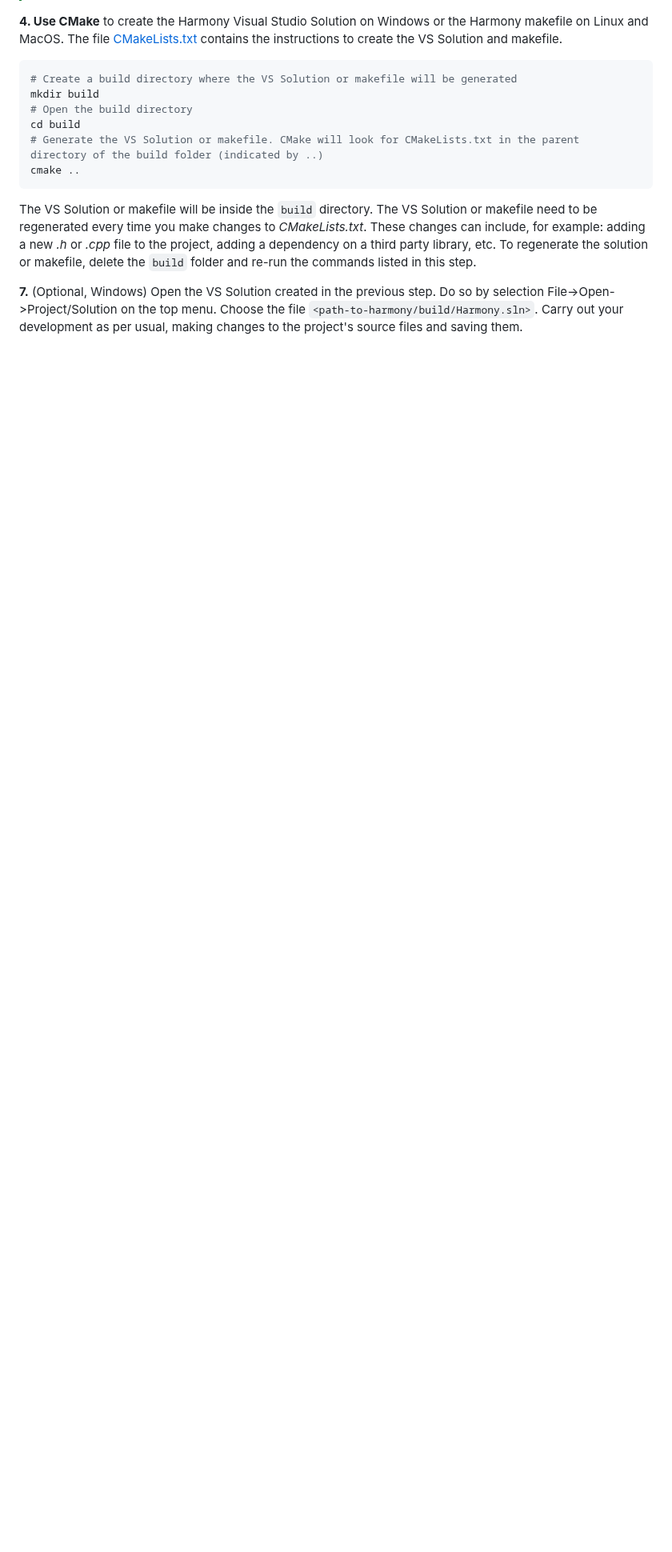
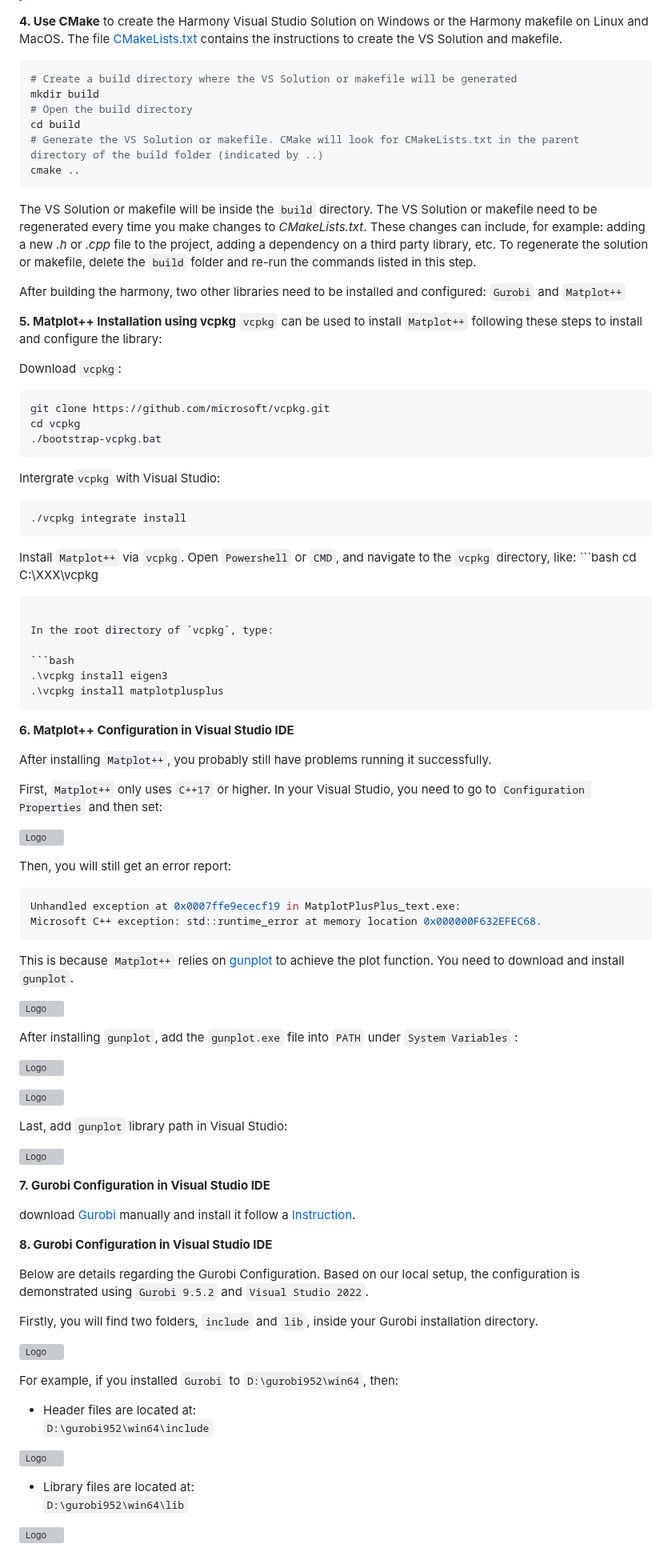
Before and after one commit to CRESYM/Harmony, a Markdown page: docs/installation.md, the part around one of its changes. Shown at 80% size. Rendered like a GitHub page; blank space fills up the shorter version; grey boxes are pictures that could not be loaded.

````diff
--- a/docs/installation.md
+++ b/docs/installation.md
@@ -85,4 +87,93 @@ cmake ..
 
 The VS Solution or makefile will be inside the `build` directory. The VS Solution or makefile need to be regenerated every time you make changes to *CMakeLists.txt*. These changes can include, for example: adding a new *.h* or *.cpp* file to the project, adding a dependency on a third party library, etc. To regenerate the solution or makefile, delete the `build` folder and re-run the commands listed in this step.
 
-**7.** (Optional, Windows) Open the VS Solution created in the previous step. Do so by selection File->Open->Project/Solution on the top menu. Choose the file `<path-to-harmony/build/Harmony.sln>`. Carry out your development as per usual, making changes to the project's source files and saving them.
+After building the harmony, two other libraries need to be installed and configured: `Gurobi` and `Matplot++`
+
+
+**5. Matplot++ Installation using vcpkg**
+`vcpkg` can be used to install `Matplot++` following these steps to install and configure the library:
+
+Download `vcpkg`:
+   ```bash
+   git clone https://github.com/microsoft/vcpkg.git
+   cd vcpkg
+   ./bootstrap-vcpkg.bat
+   ```
+   Intergrate`vcpkg` with Visual Studio:
+   ```bash
+   ./vcpkg integrate install
+   ```
+Install `Matplot++` via `vcpkg`. Open  `Powershell` or `CMD`, and navigate to the  `vcpkg` directory, like:
+    ```bash
+   cd C:\XXX\vcpkg
+   ```
+
+   In the root directory of `vcpkg`, type:
+
+   ```bash
+   .\vcpkg install eigen3
+   .\vcpkg install matplotplusplus
+   ```
+**6. Matplot++ Configuration in Visual Studio IDE**
+
+After installing `Matplot++`, you probably still have problems running it successfully.
+
+First,  `Matplot++` only uses `C++17` or higher. In your Visual Studio, you need to go to `Configuration Properties` and then set:
+
+<p align="left">
+  <img src="assets\matplot++_f4.jpg" alt="Logo" width="660">
+</p>
+
+Then, you will still get an error report:
+   ```bash
+   Unhandled exception at 0x0007ffe9ececf19 in MatplotPlusPlus_text.exe:
+   Microsoft C++ exception: std::runtime_error at memory location 0x000000F632EFEC68.
+   ```
+This is because `Matplot++` relies on [gunplot](https://sourceforge.net/projects/gnuplot/) to achieve the plot function. You need to download and install `gunplot`.
+<p align="left">
+  <img src="assets\matplot++_f3.png" alt="Logo" width="660">
+</p>
+
+After installing `gunplot`, add the `gunplot.exe` file into `PATH` under `System Variables` :
+<p align="left">
+  <img src="assets\matplot++_f2.jpg" alt="Logo" width="350">
+</p>
+
+<p align="left">
+  <img src="assets\matplot++_f1.jpg" alt="Logo" width="350">
+</p>
+
+Last, add `gunplot` library path in Visual Studio:
+<p align="left">
+  <img src="assets\matplot++_f5.jpg" alt="Logo" width="660">
+</p>
+
+**7. Gurobi Configuration in Visual Studio IDE**
+
+download [Gurobi](https://www.gurobi.com/downloads/) manually and install it follow a [Instruction](https://support.gurobi.com/hc/en-us/articles/4534161999889-How-do-I-install-Gurobi-Optimizer).
+
+
+**8. Gurobi Configuration in Visual Studio IDE**
+
+ Below are details regarding the Gurobi Configuration. Based on our local setup, the configuration is demonstrated using `Gurobi 9.5.2` and `Visual Studio 2022`.
+
+Firstly, you will find two folders, `include` and `lib`, inside your Gurobi installation directory.
+
+  <p align="left">
+  <img src="assets\gurobi_config_f1.png" alt="Logo" width="450">
+  </p>
+
+  For example, if you installed `Gurobi` to `D:\gurobi952\win64`, then:
+
+  - Header files are located at:
+  `D:\gurobi952\win64\include`
+  <p align="left">
+    <img src="assets\gurobi_config_f2.png" alt="Logo" width="450">
+  </p>
+
+  - Library files are located at:
+  `D:\gurobi952\win64\lib`
+  <p align="left">
+    <img src="assets\gurobi_config_f3.png" alt="Logo" width="450">
+  </p>
+
````
Also changed, not shown: other parts of docs/installation.md (+44 -3 lines).
